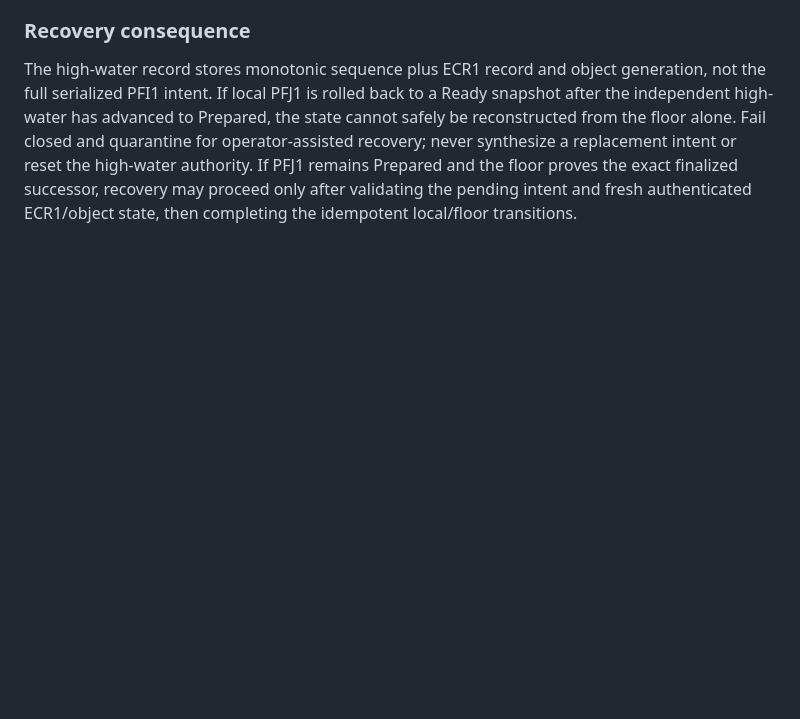
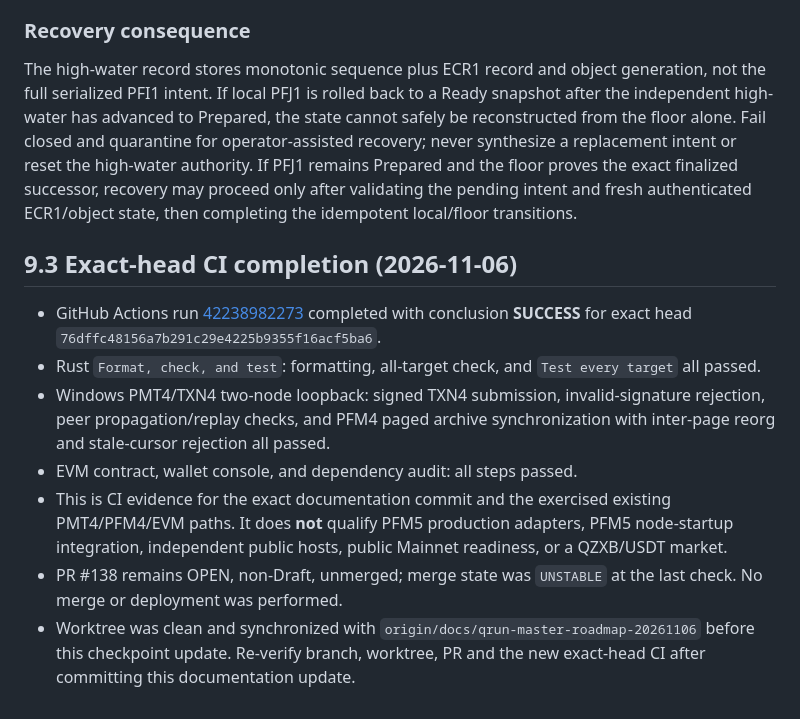
Before and after one commit to hamidnikkhah660-arch/ai-native-l1, a Markdown page: docs/QRUN_CONTINUATION_CONTROL_PLANE_2026-11-06.md, the part around the change. GitHub-like rendering; blank space fills up the shorter version.

Commit message:
docs(qrun): record exact-head CI success

```diff
--- a/docs/QRUN_CONTINUATION_CONTROL_PLANE_2026-11-06.md
+++ b/docs/QRUN_CONTINUATION_CONTROL_PLANE_2026-11-06.md
@@ -219,3 +219,13 @@ A future caller must explicitly own and test the whole lifecycle: authenticate t
 ### Recovery consequence
 
 The high-water record stores monotonic sequence plus ECR1 record and object generation, not the full serialized PFI1 intent. If local PFJ1 is rolled back to a Ready snapshot after the independent high-water has advanced to Prepared, the state cannot safely be reconstructed from the floor alone. Fail closed and quarantine for operator-assisted recovery; never synthesize a replacement intent or reset the high-water authority. If PFJ1 remains Prepared and the floor proves the exact finalized successor, recovery may proceed only after validating the pending intent and fresh authenticated ECR1/object state, then completing the idempotent local/floor transitions.
+
+## 9.3 Exact-head CI completion (2026-11-06)
+
+- GitHub Actions run [42238982273](https://github.com/hamidnikkhah660-arch/ai-native-l1/actions/runs/42238982273) completed with conclusion **SUCCESS** for exact head `76dffc48156a7b291c29e4225b9355f16acf5ba6`.
+- Rust `Format, check, and test`: formatting, all-target check, and `Test every target` all passed.
+- Windows PMT4/TXN4 two-node loopback: signed TXN4 submission, invalid-signature rejection, peer propagation/replay checks, and PFM4 paged archive synchronization with inter-page reorg and stale-cursor rejection all passed.
+- EVM contract, wallet console, and dependency audit: all steps passed.
+- This is CI evidence for the exact documentation commit and the exercised existing PMT4/PFM4/EVM paths. It does **not** qualify PFM5 production adapters, PFM5 node-startup integration, independent public hosts, public Mainnet readiness, or a QZXB/USDT market.
+- PR #138 remains OPEN, non-Draft, unmerged; merge state was `UNSTABLE` at the last check. No merge or deployment was performed.
+- Worktree was clean and synchronized with `origin/docs/qrun-master-roadmap-20261106` before this checkpoint update. Re-verify branch, worktree, PR and the new exact-head CI after committing this documentation update.
```
